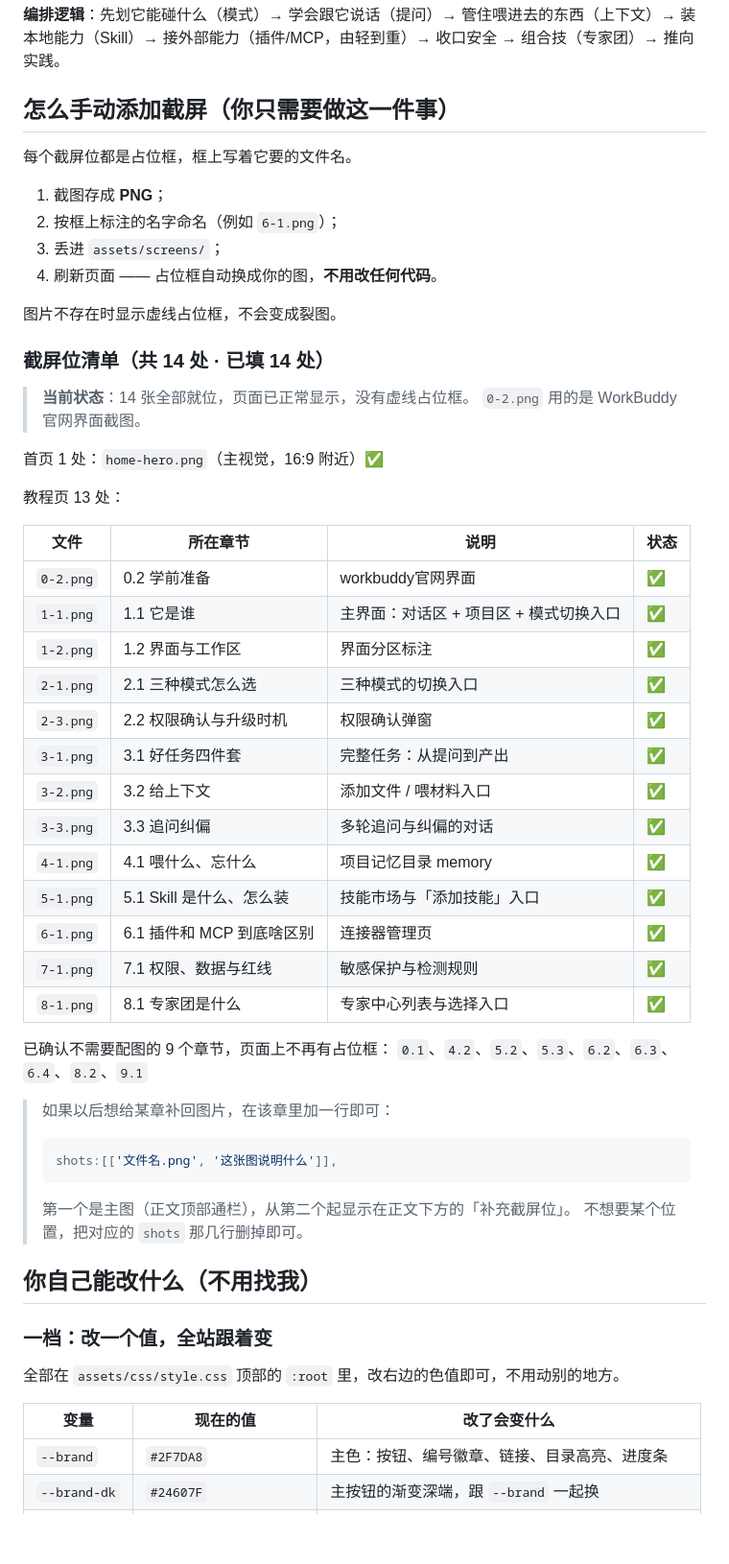
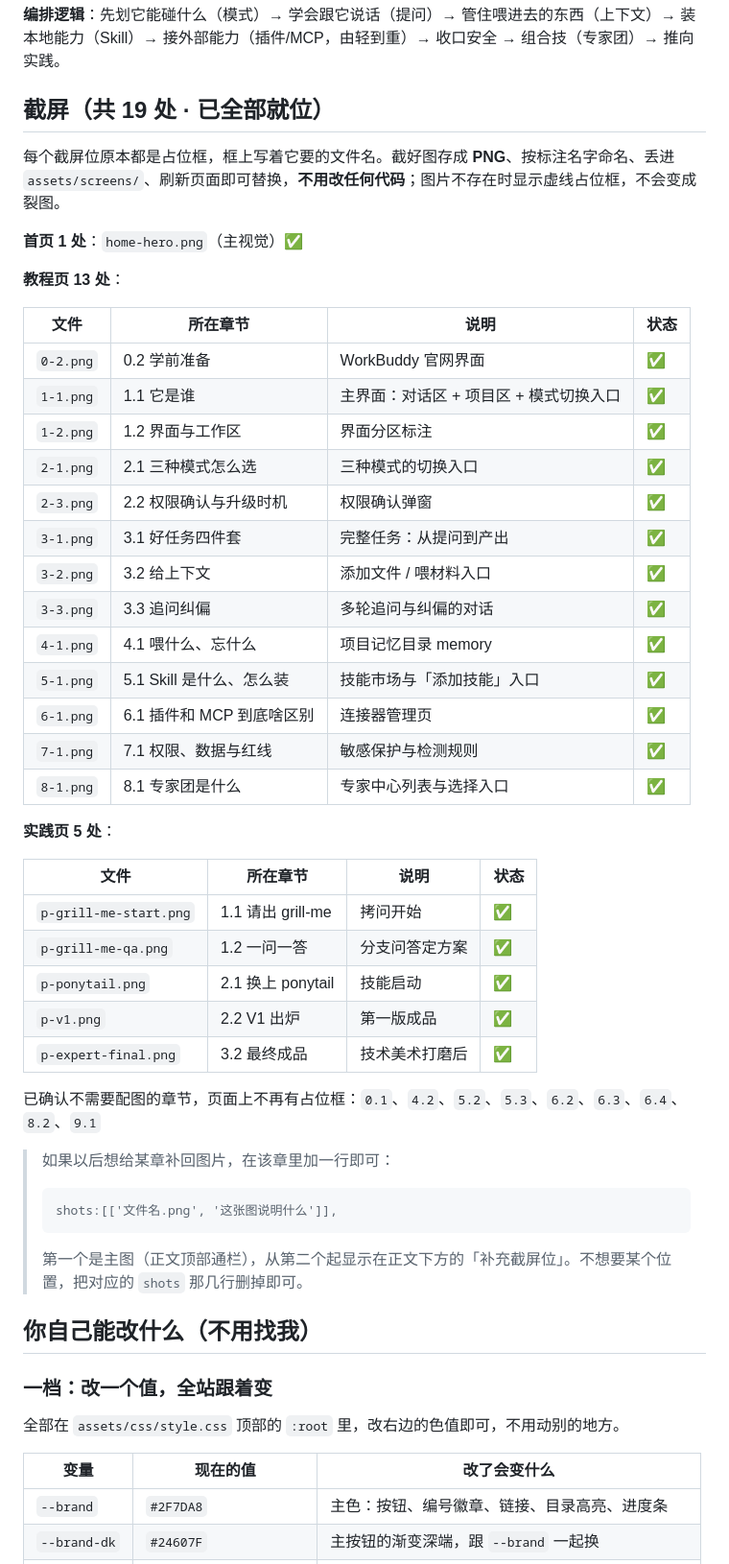
Before and after one commit to jinsaiwang/tutorial, a Markdown page: README.md, the part around one of its changes. Shown at 96% size. Drawn GitHub-style; blank space fills up the shorter version.

````diff
--- a/README.md
+++ b/README.md
@@ -75,51 +75,47 @@ index.html
 
 **编排逻辑**：先划它能碰什么（模式）→ 学会跟它说话（提问）→ 管住喂进去的东西（上下文）→ 装本地能力（Skill）→ 接外部能力（插件/MCP，由轻到重）→ 收口安全 → 组合技（专家团）→ 推向实践。
 
-## 怎么手动添加截屏（你只需要做这一件事）
+## 截屏（共 19 处 · 已全部就位）
 
-每个截屏位都是占位框，框上写着它要的文件名。
+每个截屏位原本都是占位框，框上写着它要的文件名。截好图存成 **PNG**、按标注名字命名、丢进 `assets/screens/`、刷新页面即可替换，**不用改任何代码**；图片不存在时显示虚线占位框，不会变成裂图。
 
-1. 截图存成 **PNG**；
-2. 按框上标注的名字命名（例如 `6-1.png`）；
-3. 丢进 `assets/screens/`；
-4. 刷新页面 —— 占位框自动换成你的图，**不用改任何代码**。
+**首页 1 处**：`home-hero.png`（主视觉）✅
 
-图片不存在时显示虚线占位框，不会变成裂图。
+**教程页 13 处**：
 
-### 截屏位清单（共 14 处 · 已填 14 处）
+| 文件  | 所在章节 | 说明  | 状态  |
+| --- | --- | --- | --- |
+| `0-2.png` | 0.2 学前准备 | WorkBuddy 官网界面 | ✅   |
+| `1-1.png` | 1.1 它是谁 | 主界面：对话区 + 项目区 + 模式切换入口 | ✅   |
+| `1-2.png` | 1.2 界面与工作区 | 界面分区标注 | ✅   |
+| `2-1.png` | 2.1 三种模式怎么选 | 三种模式的切换入口 | ✅   |
+| `2-3.png` | 2.2 权限确认与升级时机 | 权限确认弹窗 | ✅   |
+| `3-1.png` | 3.1 好任务四件套 | 完整任务：从提问到产出 | ✅   |
+| `3-2.png` | 3.2 给上下文 | 添加文件 / 喂材料入口 | ✅   |
+| `3-3.png` | 3.3 追问纠偏 | 多轮追问与纠偏的对话 | ✅   |
+| `4-1.png` | 4.1 喂什么、忘什么 | 项目记忆目录 memory | ✅   |
+| `5-1.png` | 5.1 Skill 是什么、怎么装 | 技能市场与「添加技能」入口 | ✅   |
+| `6-1.png` | 6.1 插件和 MCP 到底啥区别 | 连接器管理页 | ✅   |
+| `7-1.png` | 7.1 权限、数据与红线 | 敏感保护与检测规则 | ✅   |
+| `8-1.png` | 8.1 专家团是什么 | 专家中心列表与选择入口 | ✅   |
 
-> **当前状态**：14 张全部就位，页面已正常显示，没有虚线占位框。
-> `0-2.png` 用的是 WorkBuddy 官网界面截图。
+**实践页 5 处**：
 
-首页 1 处：`home-hero.png`（主视觉，16:9 附近）✅
+| 文件  | 所在章节 | 说明  | 状态  |
+| --- | --- | --- | --- |
+| `p-grill-me-start.png` | 1.1 请出 grill-me | 拷问开始 | ✅   |
+| `p-grill-me-qa.png` | 1.2 一问一答 | 分支问答定方案 | ✅   |
+| `p-ponytail.png` | 2.1 换上 ponytail | 技能启动 | ✅   |
+| `p-v1.png` | 2.2 V1 出炉 | 第一版成品 | ✅   |
+| `p-expert-final.png` | 3.2 最终成品 | 技术美术打磨后 | ✅   |
 
-教程页 13 处：
-
-| 文件 | 所在章节 | 说明 | 状态 |
-|---|---|---|---|
-| `0-2.png` | 0.2 学前准备 | workbuddy官网界面 | ✅ |
-| `1-1.png` | 1.1 它是谁 | 主界面：对话区 + 项目区 + 模式切换入口 | ✅ |
-| `1-2.png` | 1.2 界面与工作区 | 界面分区标注 | ✅ |
-| `2-1.png` | 2.1 三种模式怎么选 | 三种模式的切换入口 | ✅ |
-| `2-3.png` | 2.2 权限确认与升级时机 | 权限确认弹窗 | ✅ |
-| `3-1.png` | 3.1 好任务四件套 | 完整任务：从提问到产出 | ✅ |
-| `3-2.png` | 3.2 给上下文 | 添加文件 / 喂材料入口 | ✅ |
-| `3-3.png` | 3.3 追问纠偏 | 多轮追问与纠偏的对话 | ✅ |
-| `4-1.png` | 4.1 喂什么、忘什么 | 项目记忆目录 memory | ✅ |
-| `5-1.png` | 5.1 Skill 是什么、怎么装 | 技能市场与「添加技能」入口 | ✅ |
-| `6-1.png` | 6.1 插件和 MCP 到底啥区别 | 连接器管理页 | ✅ |
-| `7-1.png` | 7.1 权限、数据与红线 | 敏感保护与检测规则 | ✅ |
-| `8-1.png` | 8.1 专家团是什么 | 专家中心列表与选择入口 | ✅ |
-
-已确认不需要配图的 9 个章节，页面上不再有占位框：
-`0.1`、`4.2`、`5.2`、`5.3`、`6.2`、`6.3`、`6.4`、`8.2`、`9.1`
+已确认不需要配图的章节，页面上不再有占位框：`0.1`、`4.2`、`5.2`、`5.3`、`6.2`、`6.3`、`6.4`、`8.2`、`9.1`
 
 > 如果以后想给某章补回图片，在该章里加一行即可：
-> ```js
-> shots:[['文件名.png', '这张图说明什么']],
-> ```
-> 第一个是主图（正文顶部通栏），从第二个起显示在正文下方的「补充截屏位」。
-> 不想要某个位置，把对应的 `shots` 那几行删掉即可。
+>
+>     shots:[['文件名.png', '这张图说明什么']],
+>
+> 第一个是主图（正文顶部通栏），从第二个起显示在正文下方的「补充截屏位」。不想要某个位置，把对应的 `shots` 那几行删掉即可。
 
 ## 你自己能改什么（不用找我）
 
@@ -127,8 +123,8 @@ index.html
 
 全部在 `assets/css/style.css` 顶部的 `:root` 里，改右边的色值即可，不用动别的地方。
 
-| 变量 | 现在的值 | 改了会变什么 |
-|---|---|---|
+| 变量  | 现在的值 | 改了会变什么 |
+| --- | --- | --- |
 | `--brand` | `#2F7DA8` | 主色：按钮、编号徽章、链接、目录高亮、进度条 |
 | `--brand-dk` | `#24607F` | 主按钮的渐变深端，跟 `--brand` 一起换 |
 | `--accent` | `#E8913C` | 琥珀强调色：实践区、WARN 提示框、路线图终点站 |
````
Also changed, not shown: other parts of README.md (+95 -82 lines).
